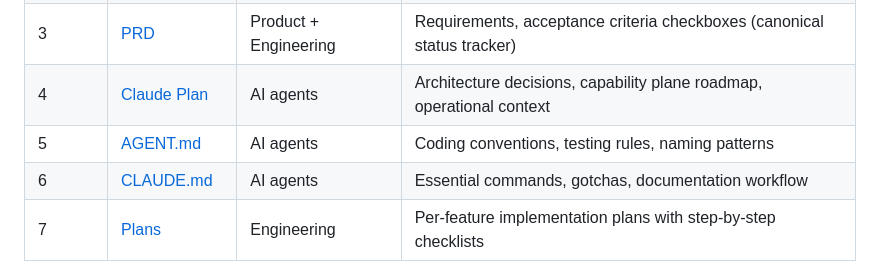
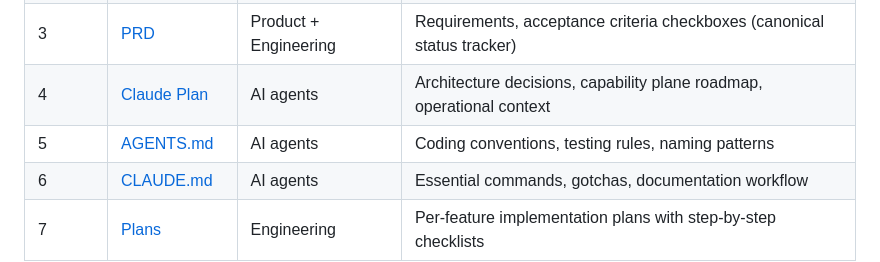
Before and after one commit to offtian/sentinel, a Markdown page: README.md, the part around the change. GitHub-like rendering.

```diff
--- a/README.md
+++ b/README.md
@@ -158,7 +158,7 @@ Documents are organised by audience and purpose. Review in this order for onboar
 | 2 | [Architecture](docs/architecture.md) | Engineers | Layer diagram, pipeline flows, vendor adapters, deployment, database schema |
 | 3 | [PRD](docs/prd.md) | Product + Engineering | Requirements, acceptance criteria checkboxes (canonical status tracker) |
 | 4 | [Claude Plan](docs/claude-plan.md) | AI agents | Architecture decisions, capability plane roadmap, operational context |
-| 5 | [AGENT.md](AGENT.md) | AI agents | Coding conventions, testing rules, naming patterns |
+| 5 | [AGENTS.md](AGENTS.md) | AI agents | Coding conventions, testing rules, naming patterns |
 | 6 | [CLAUDE.md](CLAUDE.md) | AI agents | Essential commands, gotchas, documentation workflow |
 | 7 | [Plans](docs/plans/) | Engineering | Per-feature implementation plans with step-by-step checklists |
 
```
Also changed, not shown: AGENTS.md (renamed from AGENT.md, +1 -1 lines), CLAUDE.md (+11 -5 lines).
